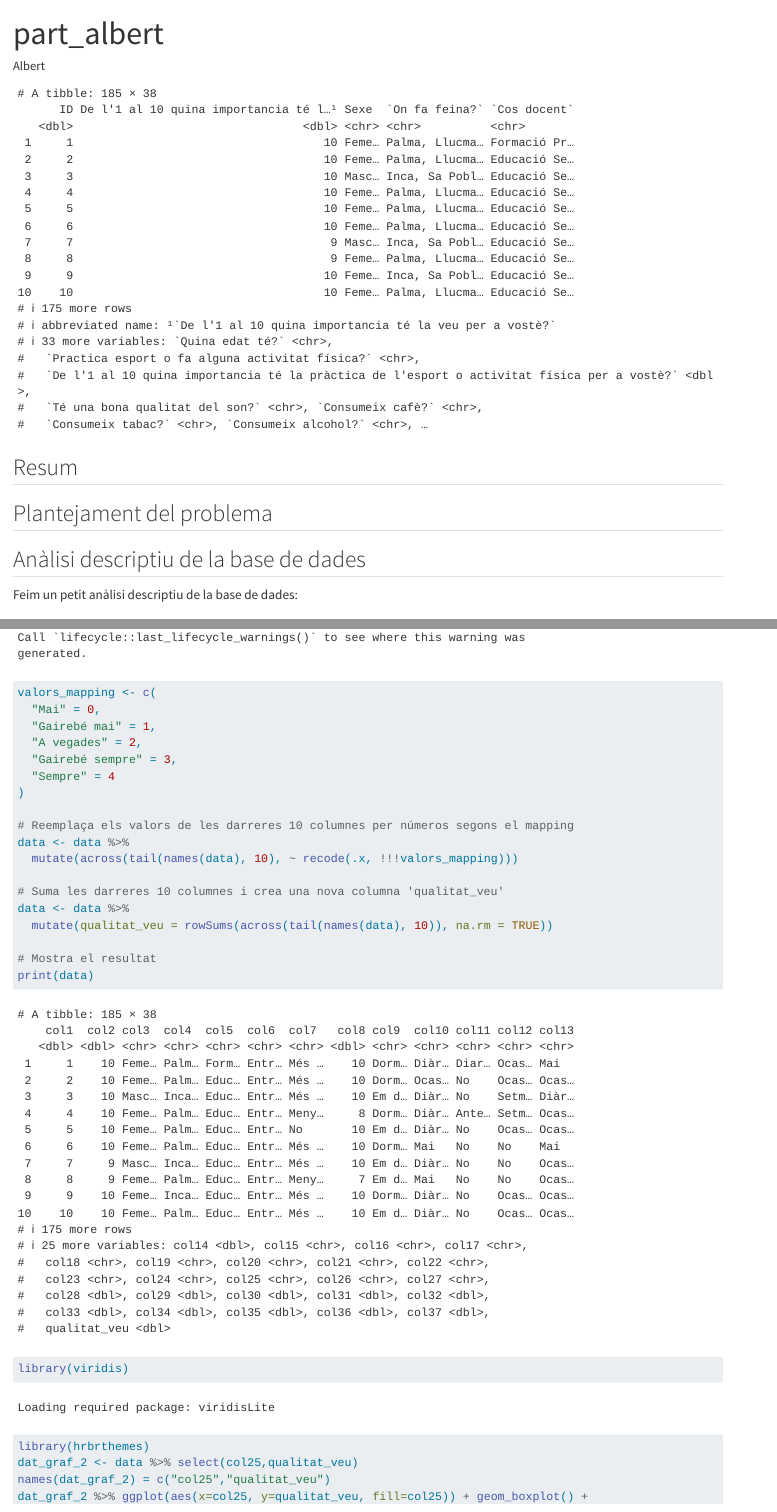
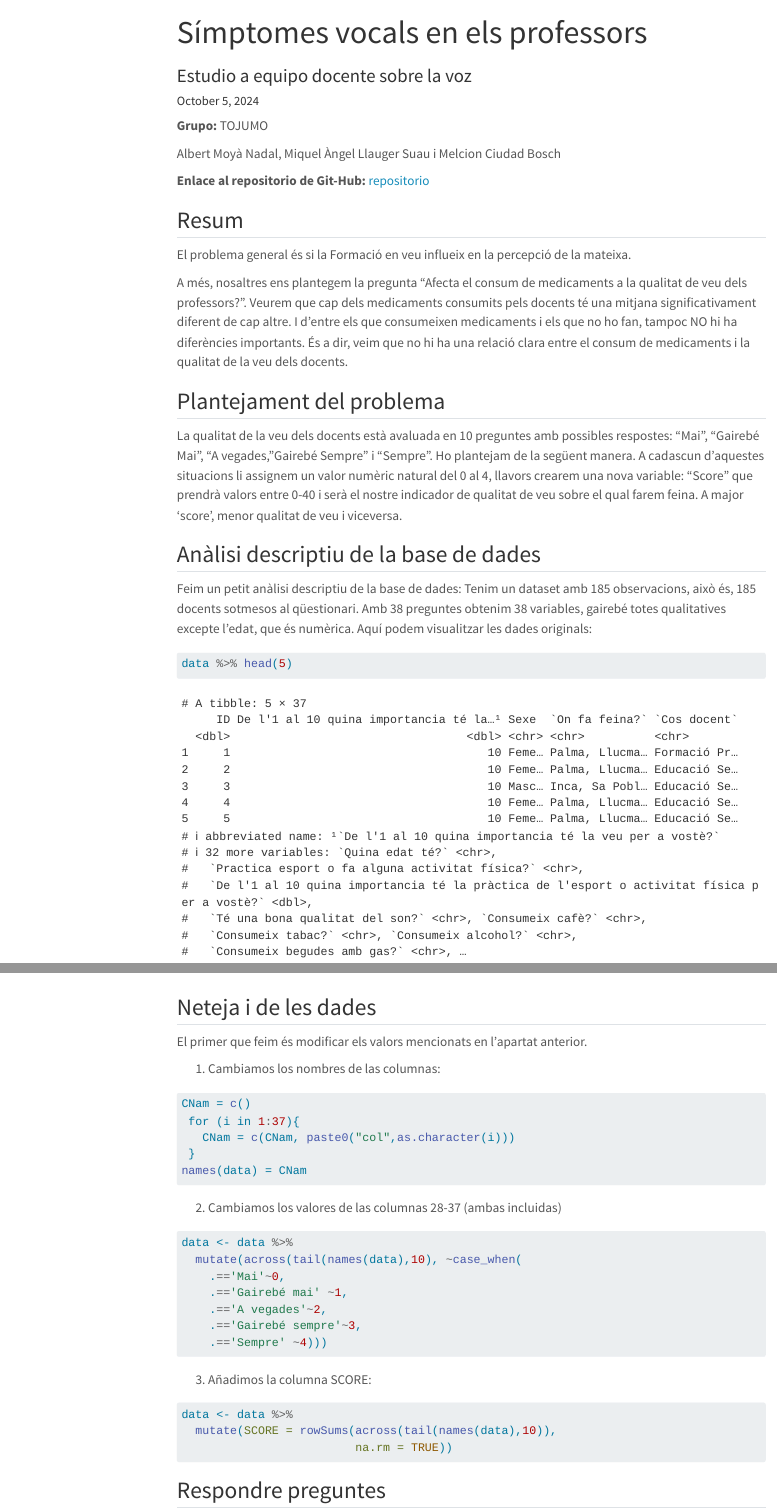
Before and after one commit to albertmoyanadal/practica_2_ad, a Quarto document (practica_2_ad.qmd): the page in a window 1100 px wide, from its top, and a second part further down, joined at a grey line. Rendered offline with R 4.5, knitr and Pandoc in place of Quarto, with nearby package versions; some code elsewhere in the file could not run offline; menus at the side of the page are left out; long lines of code are wrapped.

Commit message:
Estic modificant el codi en practica_ad_2 per a utilitzar més funcions de tidyverse i no tantes de internet (surt més curt). He pensat que hauriem de revisar ses gràfiques que va fer en Miki pq sa resposta de quins medicaments prens és resposta multiple i llavors esteim perdent molta informació si feim un mutate(across()). M'ha sortit fer-ho en castellà ja ho cambiaré. <3

````diff
--- a/practica_2_ad.qmd
+++ b/practica_2_ad.qmd
@@ -1,5 +1,6 @@
 ---
-title: "part_albert"
-author: "Albert"
-format: html
-editor: visual
+title: "Símptomes vocals en els professors"
+subtitle: "Estudio a equipo docente sobre la voz"
+date: today
+format:
+  html:
@@ -7,16 +14,66 @@ editor: visual
+**Grupo:** TOJUMO
+
+Albert Moyà Nadal, Miquel Àngel Llauger Suau i Melcion Ciudad Bosch
+
+**Enlace al repositorio de Git-Hub:** [repositorio](https://github.com/albertmoyanadal/practica_2_ad)
+
 
 ```{r, echo=FALSE, warning=FALSE, message=FALSE}
 library("tidyverse")
-data <- read_csv2(file = "data/Salut_Vocal_anonimizada.csv", )
-data %>% as.tibble()
+data <- read_csv2(file = "data/Salut_Vocal_anonimizada.csv" )
 data <- data %>%
   select(-ncol(data))
 ```
 
 ## Resum
 
+El problema general és si la Formació en veu influeix en la percepció de la mateixa.
+
+A més, nosaltres ens plantegem la pregunta "Afecta el consum de medicaments a la qualitat de veu dels professors?". Veurem que cap dels medicaments consumits pels docents té una mitjana significativament diferent de cap altre. I d'entre els que consumeixen medicaments i els que no ho fan, tampoc NO hi ha diferències importants. És a dir, veim que no hi ha una relació clara entre el consum de medicaments i la qualitat de la veu dels docents.
+
 ## Plantejament del problema
+
+La qualitat de la veu dels docents està avaluada en 10 preguntes amb possibles respostes: "Mai", "Gairebé Mai", "A vegades, "Gairebé Sempre" i "Sempre". Ho plantejam de la següent manera. A cadascun d'aquestes situacions li assignem un valor numèric natural del 0 al 4, llavors crearem una nova variable: "Score" que prendrà valors entre 0-40 i serà el nostre indicador de qualitat de veu sobre el qual farem feina. A major 'score', menor qualitat de veu i viceversa.
 
 ## Anàlisi descriptiu de la base de dades
 
 Feim un petit anàlisi descriptiu de la base de dades:
+Tenim un dataset amb 185 observacions, això és, 185 docents sotmesos al qüestionari. Amb 38 preguntes obtenim 38 variables, gairebé totes qualitatives excepte l'edat, que és numèrica.
+Aquí podem visualitzar les dades originals:
+
+```{r}
+data %>% head(5)
+```
+
+
+## Neteja i de les dades
+
+El primer que feim és modificar els valors mencionats en l'apartat anterior.
+
+1. Cambiamos los nombres de las columnas:
+```{r}
+CNam = c()
+ for (i in 1:37){
+   CNam = c(CNam, paste0("col",as.character(i)))
+ }
+names(data) = CNam
+
+
+```
+
+2. Cambiamos los valores de las columnas 28-37 (ambas incluidas)
+```{r}
+data <- data %>%
+  mutate(across(tail(names(data),10), ~case_when(
+    .=='Mai'~0,
+    .=='Gairebé mai' ~1,
+    .=='A vegades'~2,
+    .=='Gairebé sempre'~3,
+    .=='Sempre' ~4)))
+```
+
+3. Añadimos la columna SCORE:
+```{r}
+data <- data %>%
+  mutate(SCORE = rowSums(across(tail(names(data),10)),
+                         na.rm = TRUE))
@@ -51,27 +120 @@ names(data) = names
 
-valors_mapping <- c(
-  "Mai" = 0,
-  "Gairebé mai" = 1,
-  "A vegades" = 2,
-  "Gairebé sempre" = 3,
-  "Sempre" = 4
-)
-
-# Reemplaça els valors de les darreres 10 columnes per números segons el mapping
-data <- data %>%
-  mutate(across(tail(names(data), 10), ~ recode(.x, !!!valors_mapping)))
-
-# Suma les darreres 10 columnes i crea una nova columna 'qualitat_veu'
-data <- data %>%
-  mutate(qualitat_veu = rowSums(across(tail(names(data), 10)), na.rm = TRUE))
-
-# Mostra el resultat
-print(data)
-```
-
-```{r}
-library(viridis)
-library(hrbrthemes)
-dat_graf_2 <- data %>% select(col25,qualitat_veu)
-names(dat_graf_2) = c("col25","qualitat_veu")
-dat_graf_2 %>% ggplot(aes(x=col25, y=qualitat_veu, fill=col25)) + geom_boxplot() +
````
Also changed, not shown: README.md, practica_2_ad.html, practica_2_ad_files/figure-html/unnamed-chunk-4-1.png, practica_2_ad_files/figure-html/unnamed-chunk-6-1.png (added), practica_2_ad_files/figure-html/unnamed-chunk-7-1.png (added), practica_2_ad_files/figure-html/unnamed-chunk-8-1.png (added), practica_2_ad.qmd (48 more changed lines).
